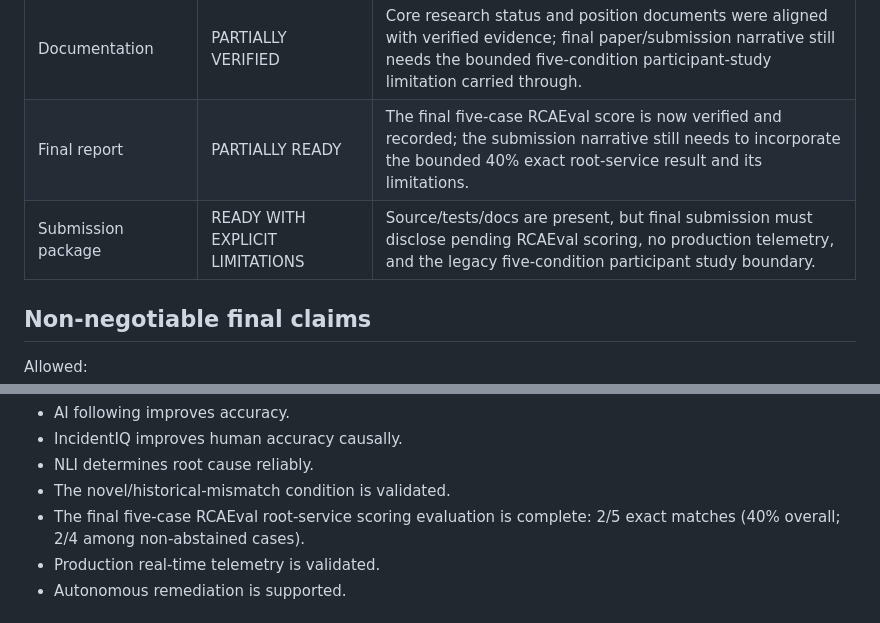
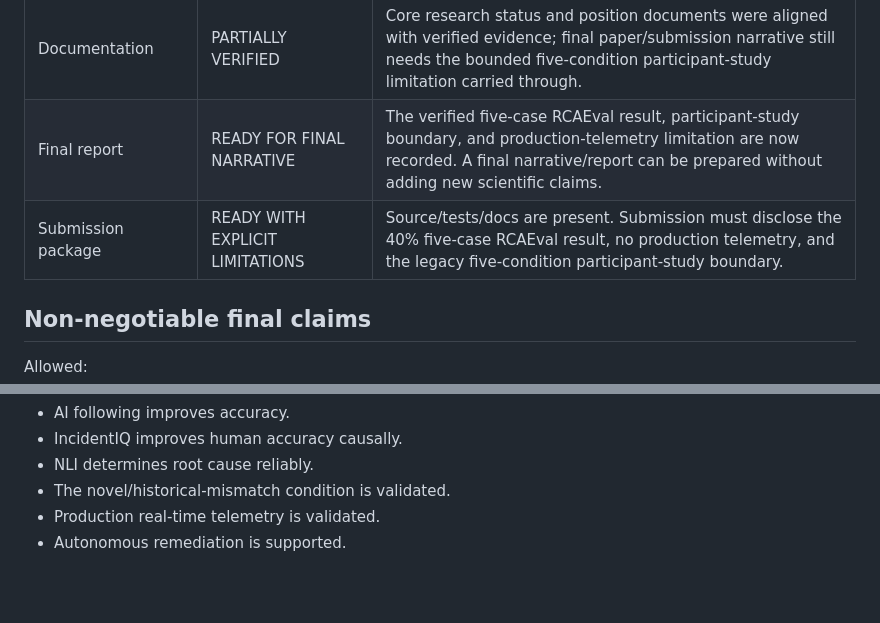
Before and after one commit to trishaeesha/IncidentIQ, a Markdown page: FINAL_STATUS.md, 2 parts joined by grey strips. Drawn GitHub-style; blank space fills up the shorter version.

Commit message:
Finalize status matrix after RCAEval integration

```diff
--- a/FINAL_STATUS.md
+++ b/FINAL_STATUS.md
@@ -29,8 +29,8 @@ This matrix reflects the repository and GitHub Actions evidence actually verifie
 | Current participant study | PARTIALLY VERIFIED | A real 30-participant five-case historical study exists and is audited. It is not the final six-condition study defined by the research contract. |
 | CI | VERIFIED | Latest IncidentIQ CI run on integration/incidentiq-complete succeeded after the participant-page fix sequence; new commits trigger the same gate. |
 | Documentation | PARTIALLY VERIFIED | Core research status and position documents were aligned with verified evidence; final paper/submission narrative still needs the bounded five-condition participant-study limitation carried through. |
-| Final report | PARTIALLY READY | The final five-case RCAEval score is now verified and recorded; the submission narrative still needs to incorporate the bounded 40% exact root-service result and its limitations. |
-| Submission package | READY WITH EXPLICIT LIMITATIONS | Source/tests/docs are present, but final submission must disclose pending RCAEval scoring, no production telemetry, and the legacy five-condition participant study boundary. |
+| Final report | READY FOR FINAL NARRATIVE | The verified five-case RCAEval result, participant-study boundary, and production-telemetry limitation are now recorded. A final narrative/report can be prepared without adding new scientific claims. |
+| Submission package | READY WITH EXPLICIT LIMITATIONS | Source/tests/docs are present. Submission must disclose the 40% five-case RCAEval result, no production telemetry, and the legacy five-condition participant-study boundary. |
 
 ## Non-negotiable final claims
 
@@ -46,7 +46,6 @@ Not established:
 - IncidentIQ improves human accuracy causally.
 - NLI determines root cause reliably.
 - The novel/historical-mismatch condition is validated.
-- The final five-case RCAEval root-service scoring evaluation is complete: 2/5 exact matches (40% overall; 2/4 among non-abstained cases).
 - Production real-time telemetry is validated.
 - Autonomous remediation is supported.
 
```
